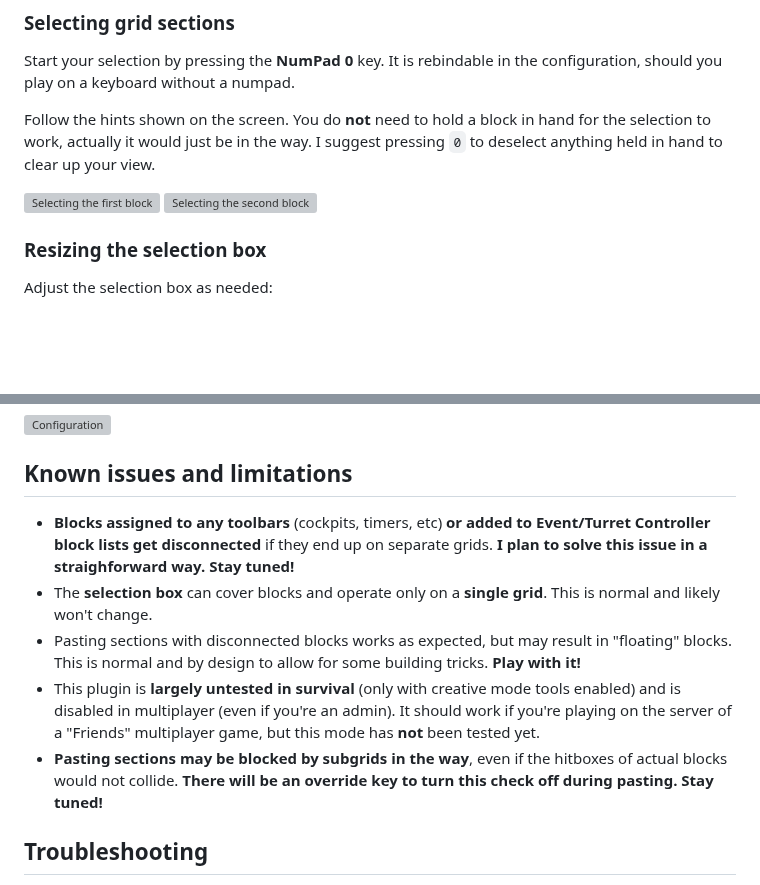
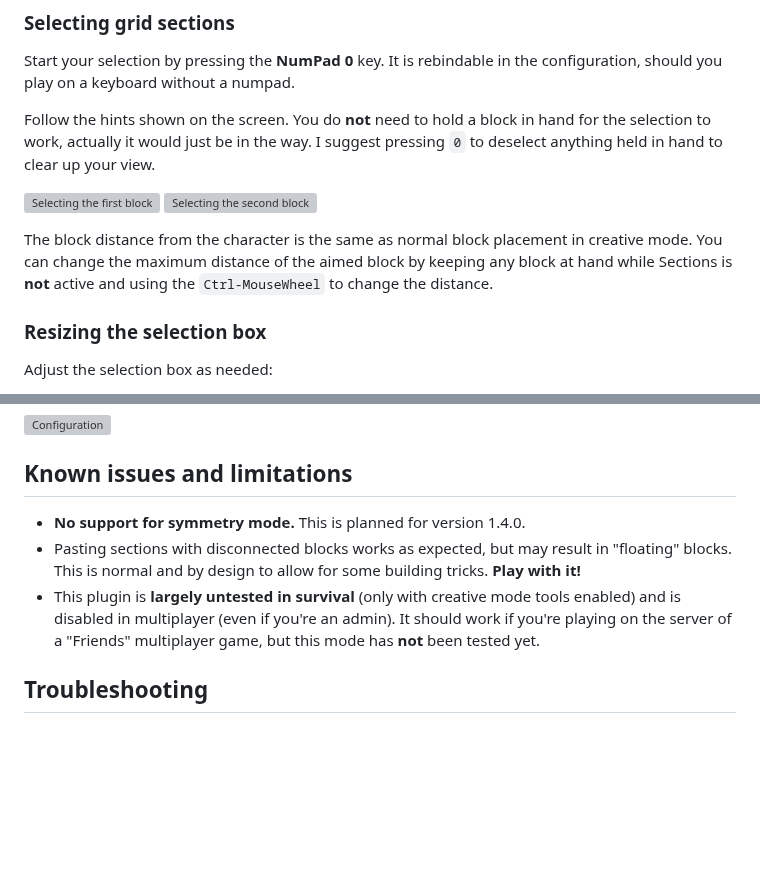
Before and after one commit to viktor-ferenczi/se-sections, a Markdown page: README.md, 2 parts joined by grey strips. Drawn GitHub-style; blank space fills up the shorter version; grey boxes are pictures that could not be loaded.

```diff
--- a/README.md
+++ b/README.md
@@ -47,6 +47,10 @@ for the selection to work, actually it would just be in the way. I suggest press
 
 ![Selecting the first block](doc/Selecting1.png "Selecting the first block")
 ![Selecting the second block](doc/Selecting2.png "Selecting the second block")
+
+The block distance from the character is the same as normal block placement in creative mode.
+You can change the maximum distance of the aimed block by keeping any block at hand while
+Sections is **not** active and using the `Ctrl-MouseWheel` to change the distance.
 
 ### Resizing the selection box
 
@@ -177,11 +218,9 @@ The configuration can be changed anytime without having to restart the game.
 
 ## Known issues and limitations
 
-- **Blocks assigned to any toolbars** (cockpits, timers, etc) **or added to Event/Turret Controller block lists get disconnected** if they end up on separate grids. **I plan to solve this issue in a straighforward way. Stay tuned!**
-- The **selection box** can cover blocks and operate only on a **single grid**. This is normal and likely won't change.
+- **No support for symmetry mode.** This is planned for version 1.4.0.
 - Pasting sections with disconnected blocks works as expected, but may result in "floating" blocks. This is normal and by design to allow for some building tricks. **Play with it!**
 - This plugin is **largely untested in survival** (only with creative mode tools enabled) and is disabled in multiplayer (even if you're an admin). It should work if you're playing on the server of a "Friends" multiplayer game, but this mode has **not** been tested yet.
-- **Pasting sections may be blocked by subgrids in the way**, even if the hitboxes of actual blocks would not collide. **There will be an override key to turn this check off during pasting. Stay tuned!**
 
 ## Troubleshooting
 
```
Also changed, not shown: other parts of README.md (+37 -0 lines), doc/BlockReferenceData.png (added).
